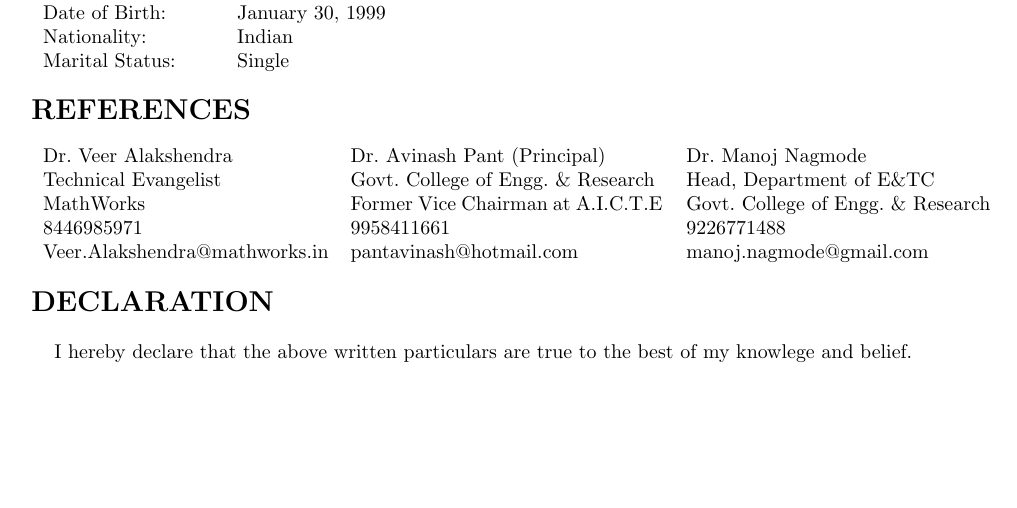
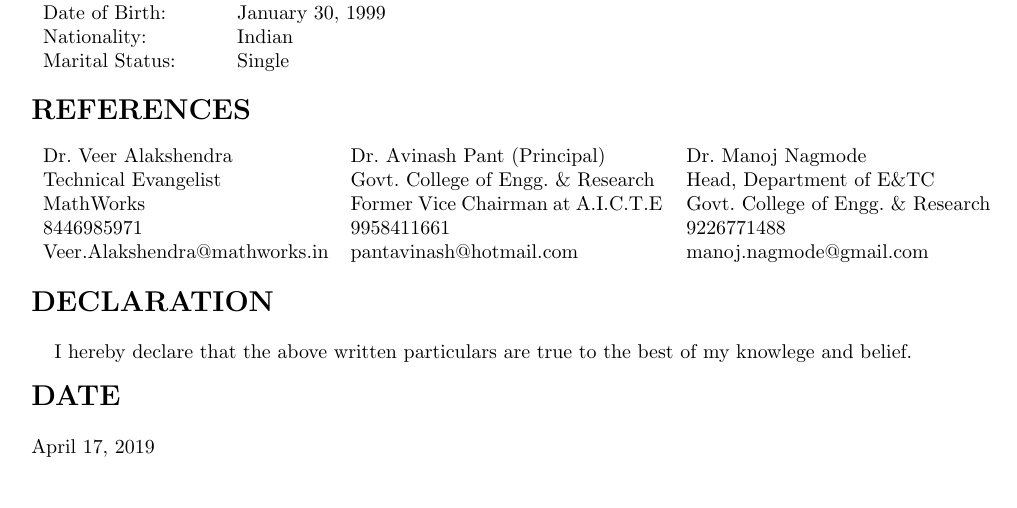
Before and after one commit to HemantGorakshGhuge/Hemant_Resume, a LaTeX CV (Resume.tex): part of page 3 of 3, cut so that both start at the same text. Compiled offline with pdfLaTeX.

Commit message:
Date added

```diff
--- a/Resume.tex
+++ b/Resume.tex
@@ -184,5 +184,8 @@ Veer.Alakshendra@mathworks.in & pantavinash@hotmail.com & manoj.nagmode@gmail.co
 
 \centerline{I hereby declare that the above written particulars are true to the best of my knowlege and belief.}
 
+\vspace{0.4cm}
+{\textbf{\Large{DATE}}}\\
 
+\today
 \end{document}
```
Also changed, not shown: Resume.pdf, 1 other file.
